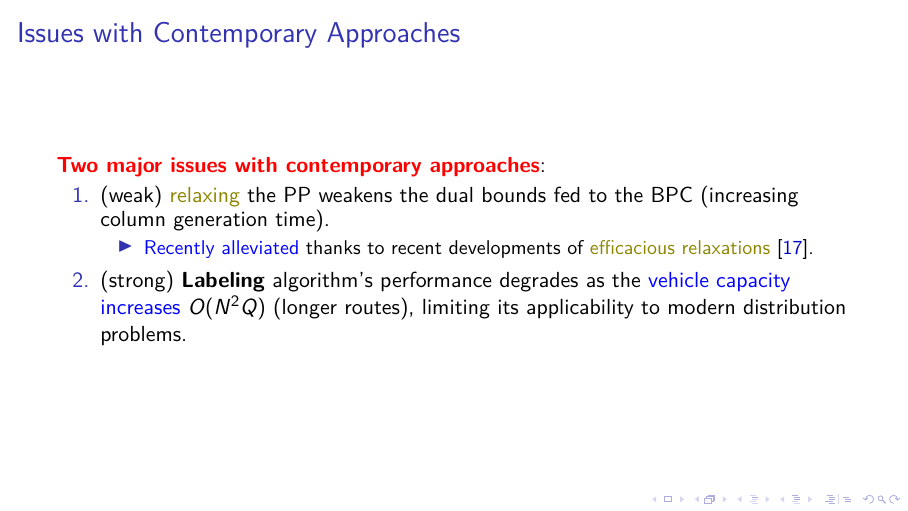
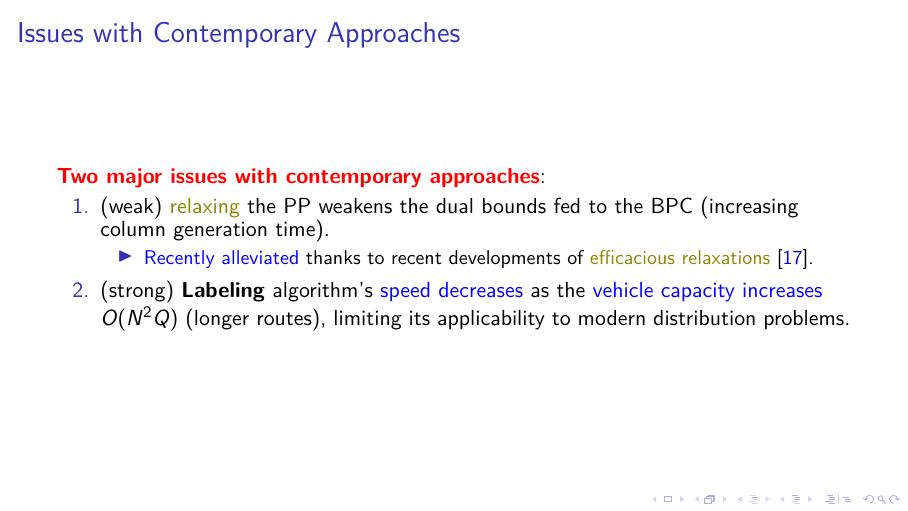
Before and after one commit to dparo/msc-presentation, LaTeX slides (main.tex, which reads Content/slides.tex): page 9 of 47. Compiled offline with pdfLaTeX; a LaTeX package or settings file that is missing is left out.

Commit message:
More fixes

```diff
--- a/Content/slides.tex
+++ b/Content/slides.tex
@@ -99,7 +99,7 @@
 		      \begin{itemize}[<.->]
 			      \item \textcolor{blue}{Recently alleviated} thanks to recent developments of \textcolor{olive}{efficacious relaxations} \parencite{baldacci2011}.
 		      \end{itemize}
-		\item (strong) \textbf{Labeling} algorithm's performance degrades as the \textcolor{blue}{vehicle capacity increases} $O(N^2 Q)$ (longer routes), limiting its applicability to modern distribution problems.
+		\item (strong) \textbf{Labeling} algorithm's \textcolor{blue}{speed decreases} as the \textcolor{blue}{vehicle capacity increases} $O(N^2 Q)$ (longer routes), limiting its applicability to modern distribution problems.
 	\end{enumerate}
 \end{frame}
 
```
